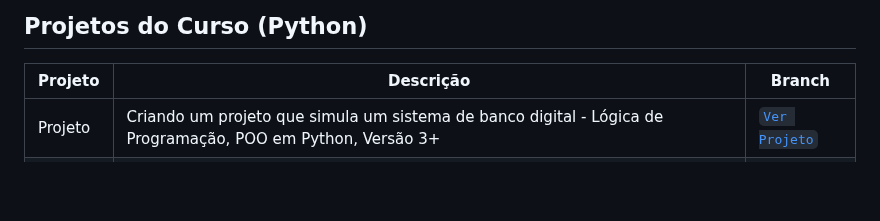
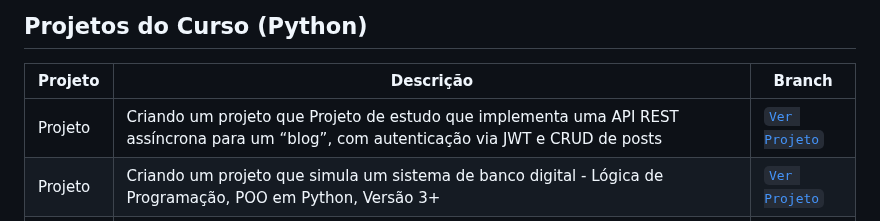
Before and after one commit to mauriciocampos1234/DIO-BOOT-CAMP, a Markdown page: README.md, the part around the change. Drawn GitHub-style; blank space fills up the shorter version.

```diff
--- a/README.md
+++ b/README.md
@@ -48,6 +48,7 @@
 
 | Projeto | Descrição | Branch |
 |--------|-----------|--------|
+| Projeto | Criando um projeto que Projeto de estudo que implementa uma API REST assíncrona para um “blog”, com autenticação via JWT e CRUD de posts | [`Ver Projeto`](https://github.com/mauriciocampos1234/blog_com_fastapi) |
 | Projeto | Criando um projeto que simula um sistema de banco digital - Lógica de Programação, POO em Python, Versão 3+ | [`Ver Projeto`](https://github.com/mauriciocampos1234/sistema-bancario) |
 | Projeto | Trilha completa de Aprendizagem da Linguagem Python - Lógica de Programação, POO em Python, Versão 3+ | [`Ver Projeto`](https://github.com/mauriciocampos1234/trilha-python-dio) |
 | Projeto | Criando um projeto de academia - POO em Python, Versão 3.10+, FastAPI, Docker | [`Ver Projeto`](https://github.com/mauriciocampos1234/academia-api-main) |
```
